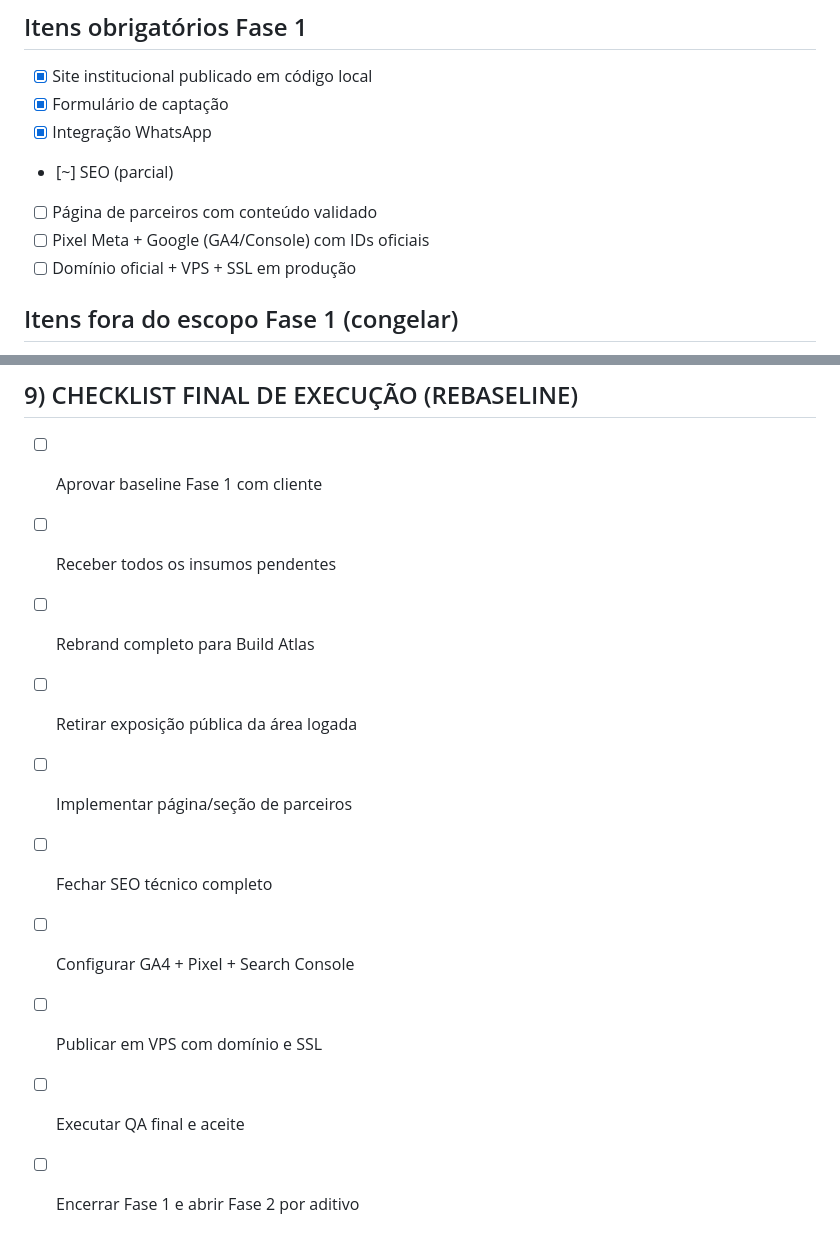
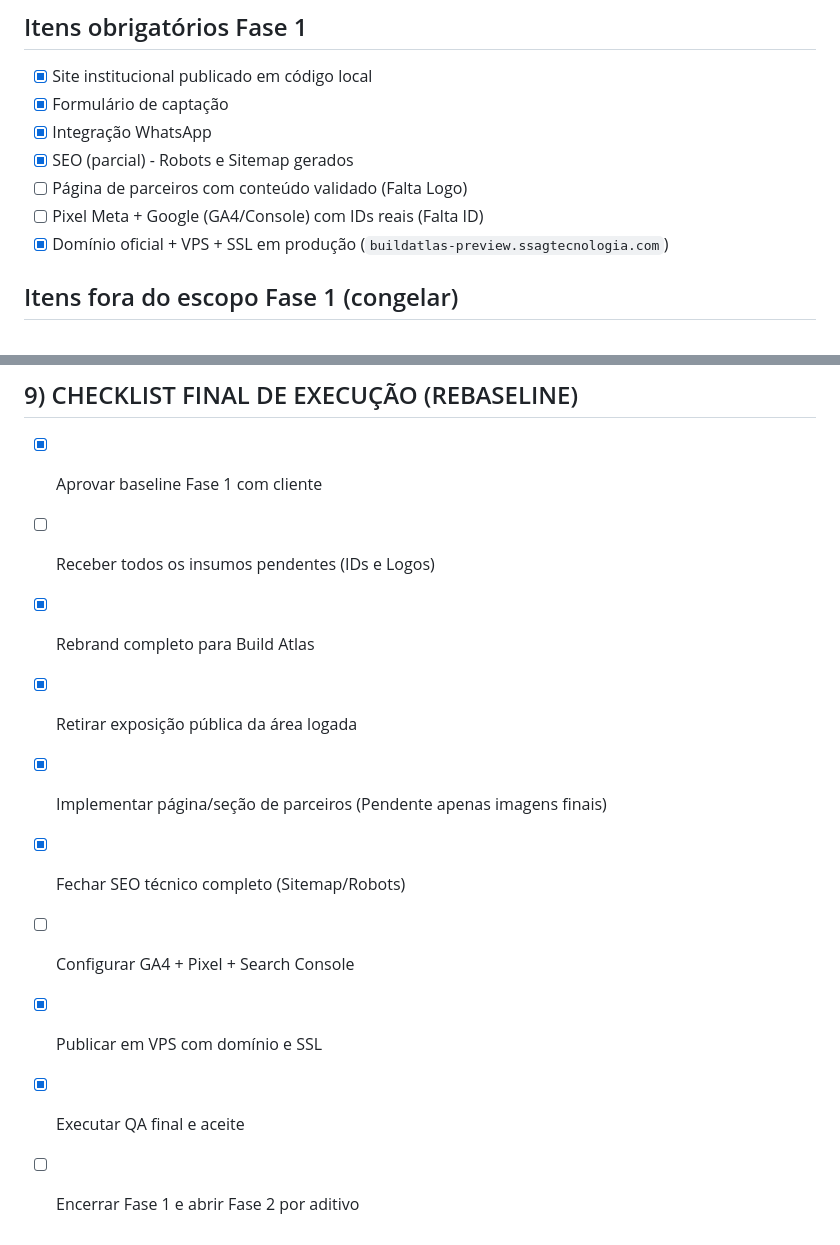
Before and after one commit to Marciommc/sitebuildatlas, a Markdown page: brain/plano-implementacao_build-atlas_v3.0-rebaseline.md, 2 parts joined by grey strips. Rendered like a GitHub page.

Commit message:
docs: Update implementation baseline and add final phase 1 handoff status pointer

```diff
--- a/brain/plano-implementacao_build-atlas_v3.0-rebaseline.md
+++ b/brain/plano-implementacao_build-atlas_v3.0-rebaseline.md
@@ -55,10 +55,10 @@
 - [x] Site institucional publicado em código local
 - [x] Formulário de captação
 - [x] Integração WhatsApp
-- [~] SEO (parcial)
-- [ ] Página de parceiros com conteúdo validado
-- [ ] Pixel Meta + Google (GA4/Console) com IDs oficiais
-- [ ] Domínio oficial + VPS + SSL em produção
+- [x] SEO (parcial) - Robots e Sitemap gerados
+- [ ] Página de parceiros com conteúdo validado (Falta Logo)
+- [ ] Pixel Meta + Google (GA4/Console) com IDs reais (Falta ID)
+- [x] Domínio oficial + VPS + SSL em produção (`buildatlas-preview.ssagtecnologia.com`)
 
 ## Itens fora do escopo Fase 1 (congelar)
 - [x] Portal do cliente (já existe como POC)
@@ -228,13 +228,13 @@ Implementar somente após aprovação comercial:
 
 ## 9) CHECKLIST FINAL DE EXECUÇÃO (REBASELINE)
 
-- [ ] Aprovar baseline Fase 1 com cliente
-- [ ] Receber todos os insumos pendentes
-- [ ] Rebrand completo para Build Atlas
-- [ ] Retirar exposição pública da área logada
-- [ ] Implementar página/seção de parceiros
-- [ ] Fechar SEO técnico completo
+- [x] Aprovar baseline Fase 1 com cliente
+- [ ] Receber todos os insumos pendentes (IDs e Logos)
+- [x] Rebrand completo para Build Atlas
+- [x] Retirar exposição pública da área logada
+- [x] Implementar página/seção de parceiros (Pendente apenas imagens finais)
+- [x] Fechar SEO técnico completo (Sitemap/Robots)
 - [ ] Configurar GA4 + Pixel + Search Console
-- [ ] Publicar em VPS com domínio e SSL
-- [ ] Executar QA final e aceite
+- [x] Publicar em VPS com domínio e SSL
+- [x] Executar QA final e aceite
 - [ ] Encerrar Fase 1 e abrir Fase 2 por aditivo
```
Also changed, not shown: brain/BUILD-ATLAS_STATUS_PONTEIRO.md (added, +43 -0 lines).
